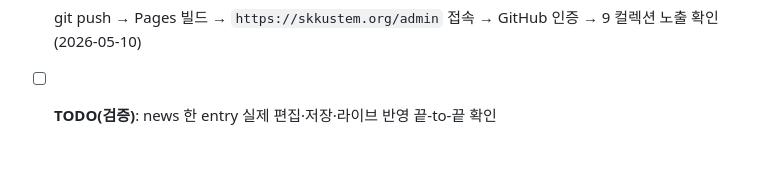
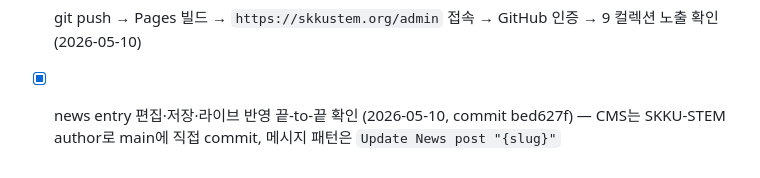
Before and after one commit to SKKU-STEM/skku-stem-website, a Markdown page: checklist.md, the part around the change. Rendered like a GitHub page.

Commit message:
Mark Stage 5.2 end-to-end verification done
bed627f에서 Sveltia CMS가 SKKU-STEM author로 main에 직접 commit,
1~3분 후 자동 빌드로 라이브 반영까지 확인됨. CMS 자동 commit 메시지
패턴은 'Update News post "{slug}"' 형식.

Co-Authored-By: Claude Opus 4.7 (1M context) <noreply@anthropic.com>

```diff
--- a/checklist.md
+++ b/checklist.md
@@ -133,4 +133,4 @@
 - [x] GitHub OAuth App 생성 — Homepage `https://skkustem.org`, Callback `https://skkustem.org/oauth/callback`
 - [x] Cloudflare Pages env 변수 등록: `GITHUB_CLIENT_ID` (Text), `GITHUB_CLIENT_SECRET` (Secret)
 - [x] git push → Pages 빌드 → `https://skkustem.org/admin` 접속 → GitHub 인증 → 9 컬렉션 노출 확인 (2026-05-10)
-- [ ] **TODO(검증)**: news 한 entry 실제 편집·저장·라이브 반영 끝-to-끝 확인
+- [x] news entry 편집·저장·라이브 반영 끝-to-끝 확인 (2026-05-10, commit bed627f) — CMS는 SKKU-STEM author로 main에 직접 commit, 메시지 패턴은 `Update News post "{slug}"`
```
